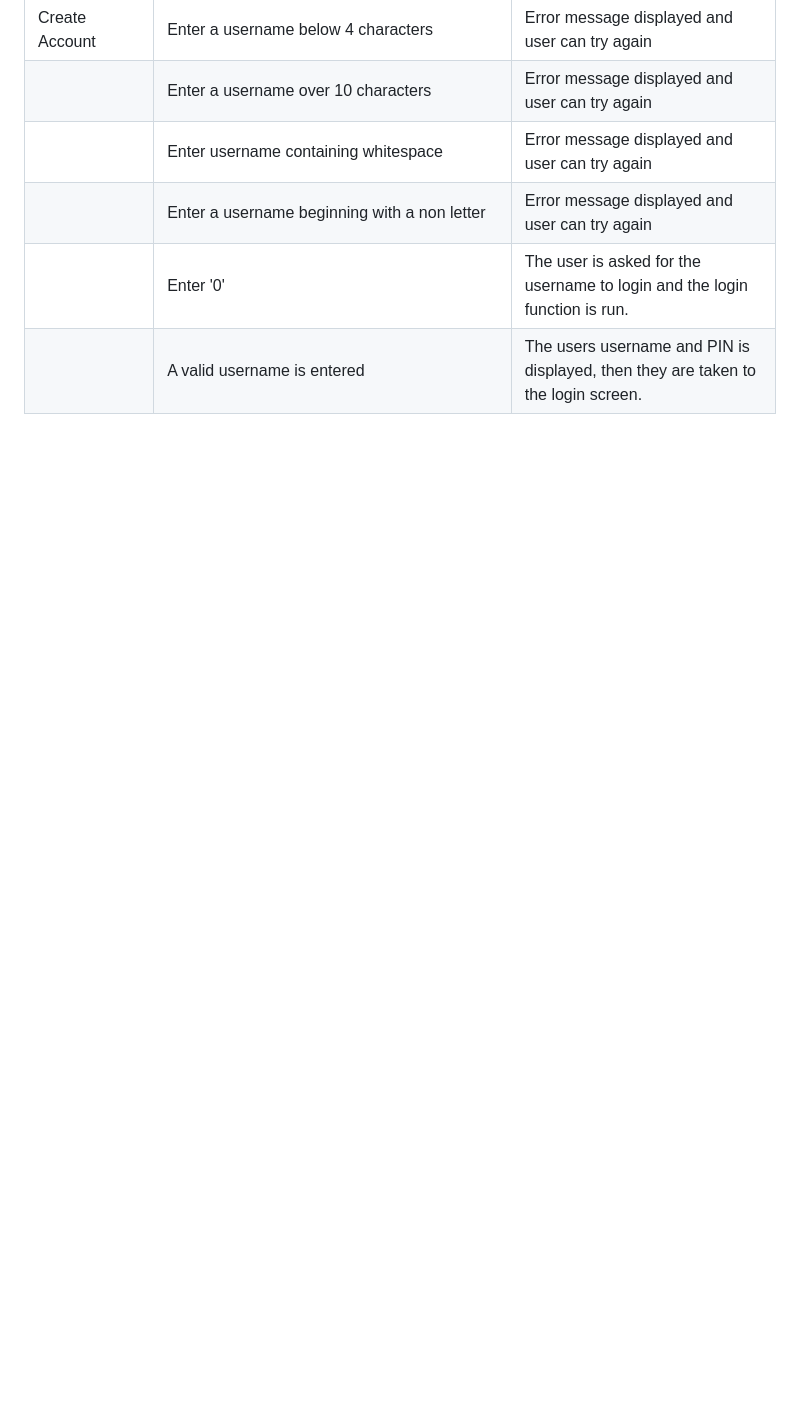
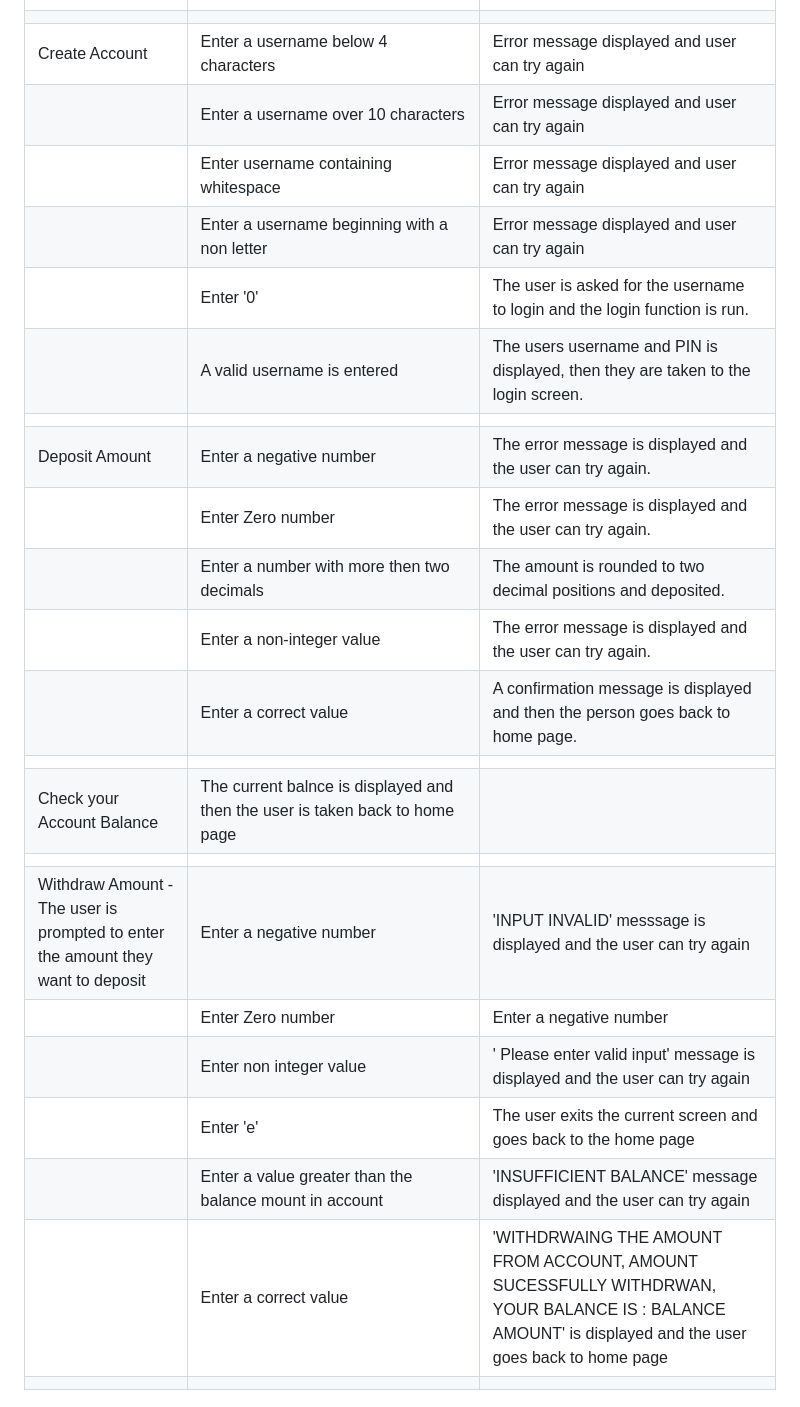
Before and after one commit to sari-rahul/Peoples-Bank, a Markdown page: README.md, the part around the change. Drawn GitHub-style; blank space fills up the shorter version.

```diff
--- a/README.md
+++ b/README.md
@@ -410,3 +410,19 @@ All of them passed all the tested without any bugs.The following tests were carr
 |    | Enter a username beginning with a non letter  |  Error message displayed and user can try again |
 |    | Enter '0'                                     | The user is asked for the username to login and the login function is run. |
 |    | A valid username is entered                    | The users username and PIN is displayed, then they are taken to the login screen. |
+|   |   |   |
+| Deposit Amount | Enter a negative number | The error message is displayed and the user can try again.|
+|   | Enter Zero number | The error message is displayed and the user can try again.|
+|   | Enter a number with more then two decimals | The amount is rounded to two decimal positions and deposited. |
+|   | Enter a non-integer value | The error message is displayed and the user can try again.|
+|   | Enter a correct value | A confirmation message is displayed and then the person goes back to home page.|
+|   |   |   |
+| Check your Account Balance | The current balnce is displayed and then the user is taken back to home page|
+|   |   |   |
+| Withdraw Amount - The user is prompted to enter the amount they want to deposit| Enter a negative  number|'INPUT INVALID' messsage is displayed and the user can try again|
+|   | Enter Zero number| Enter a negative  number|'INPUT INVALID' messsage is displayed and the user can try again|
+|   | Enter non integer value|' Please enter valid input' message is displayed and the user can try again|
+|   | Enter 'e' | The user exits the current screen and goes back to the home page|
+|   | Enter a value greater than the balance mount in account|'INSUFFICIENT BALANCE' message displayed and the user can try again|
+|   | Enter a correct value |'WITHDRWAING THE AMOUNT FROM ACCOUNT, AMOUNT SUCESSFULLY WITHDRWAN, YOUR BALANCE IS : BALANCE AMOUNT' is displayed and the user goes back to home page|
+|   |   |   |
```
